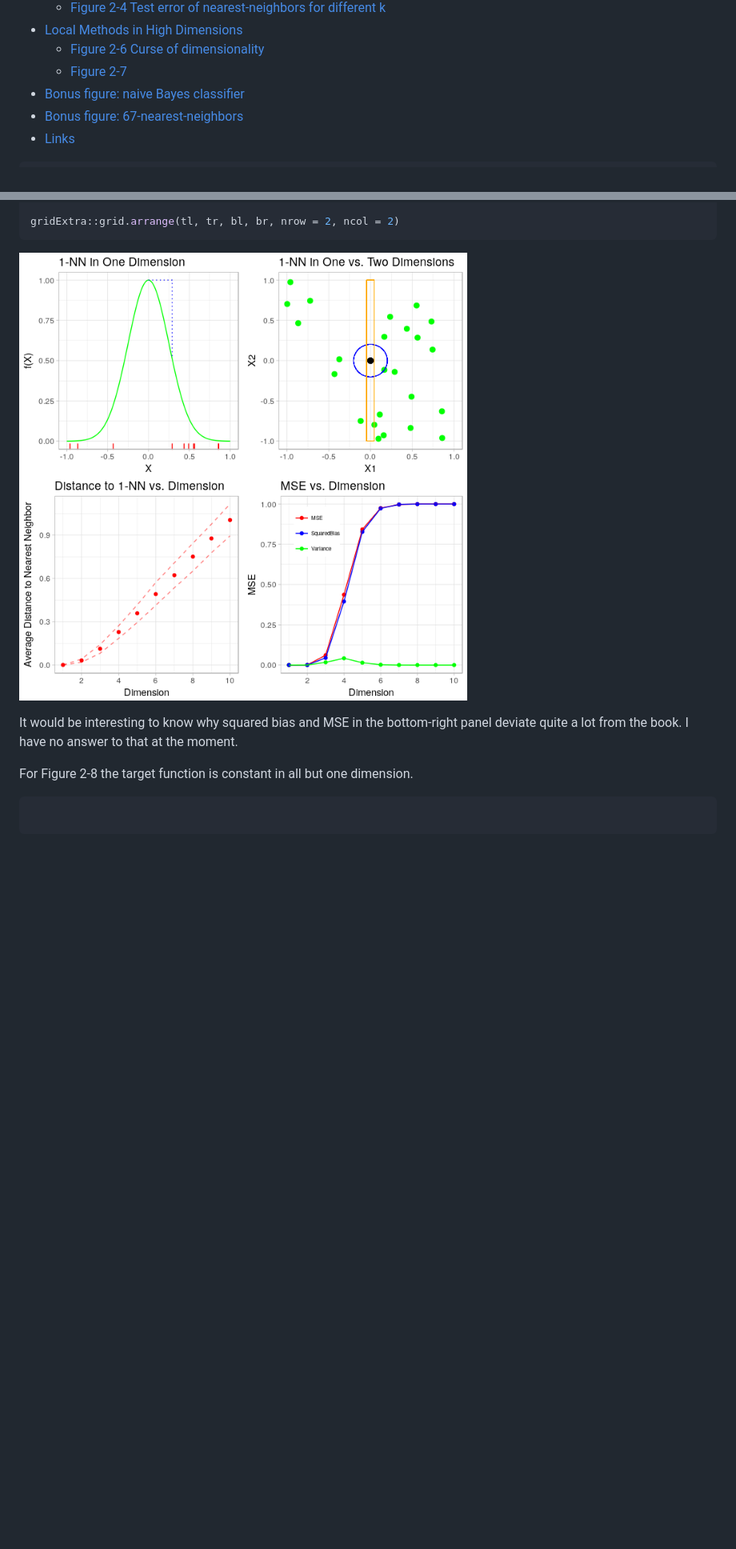
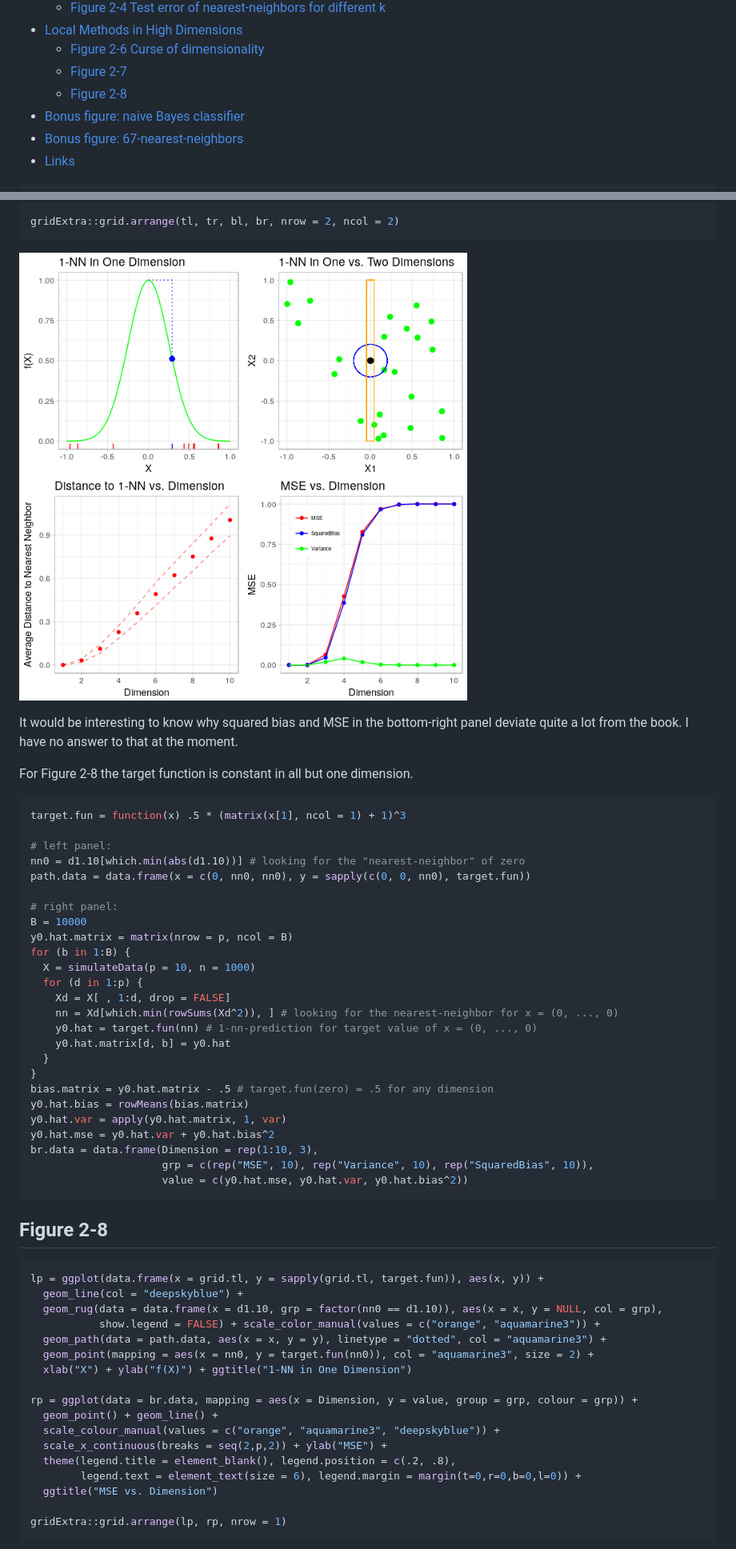
Before and after one commit to BodoBurger/hastie-ElemStatLearn-figures, a Markdown page: 02-Overview-Supervised-Learning.md, 2 parts joined by grey strips. Shown: that part at 80% size. GitHub-like rendering; pictures changed too: figures/figure-2-7-1.png; blank space fills up the shorter version.

Commit message:
figure 2-8

````diff
--- a/02-Overview-Supervised-Learning.md
+++ b/02-Overview-Supervised-Learning.md
@@ -13,6 +13,7 @@ Bodo Burger
 -   [Local Methods in High Dimensions](#local-methods-in-high-dimensions)
     -   [Figure 2-6 Curse of dimensionality](#figure-2-6-curse-of-dimensionality)
     -   [Figure 2-7](#figure-2-7)
+    -   [Figure 2-8](#figure-2-8)
 -   [Bonus figure: naive Bayes classifier](#bonus-figure-naive-bayes-classifier)
 -   [Bonus figure: 67-nearest-neighbors](#bonus-figure-67-nearest-neighbors)
 -   [Links](#links)
@@ -393,5 +395,54 @@ It would be interesting to know why squared bias and MSE in the bottom-right pan
 
 For Figure 2-8 the target function is constant in all but one dimension.
 
-``` rr
+``` r
+target.fun = function(x) .5 * (matrix(x[1], ncol = 1) + 1)^3
+
+# left panel:
+nn0 = d1.10[which.min(abs(d1.10))] # looking for the "nearest-neighbor" of zero
+path.data = data.frame(x = c(0, nn0, nn0), y = sapply(c(0, 0, nn0), target.fun))
+
+# right panel:
+B = 10000
+y0.hat.matrix = matrix(nrow = p, ncol = B)
+for (b in 1:B) {
+  X = simulateData(p = 10, n = 1000)
+  for (d in 1:p) {
+    Xd = X[ , 1:d, drop = FALSE]
+    nn = Xd[which.min(rowSums(Xd^2)), ] # looking for the nearest-neighbor for x = (0, ..., 0)
+    y0.hat = target.fun(nn) # 1-nn-prediction for target value of x = (0, ..., 0)
+    y0.hat.matrix[d, b] = y0.hat
+  }
+}
+bias.matrix = y0.hat.matrix - .5 # target.fun(zero) = .5 for any dimension
+y0.hat.bias = rowMeans(bias.matrix)
+y0.hat.var = apply(y0.hat.matrix, 1, var)
+y0.hat.mse = y0.hat.var + y0.hat.bias^2
+br.data = data.frame(Dimension = rep(1:10, 3),
+                     grp = c(rep("MSE", 10), rep("Variance", 10), rep("SquaredBias", 10)),
+                     value = c(y0.hat.mse, y0.hat.var, y0.hat.bias^2))
 ```
+
+Figure 2-8
+----------
+
+``` r
+lp = ggplot(data.frame(x = grid.tl, y = sapply(grid.tl, target.fun)), aes(x, y)) +
+  geom_line(col = "deepskyblue") +
+  geom_rug(data = data.frame(x = d1.10, grp = factor(nn0 == d1.10)), aes(x = x, y = NULL, col = grp),
+           show.legend = FALSE) + scale_color_manual(values = c("orange", "aquamarine3")) +
+  geom_path(data = path.data, aes(x = x, y = y), linetype = "dotted", col = "aquamarine3") +
+  geom_point(mapping = aes(x = nn0, y = target.fun(nn0)), col = "aquamarine3", size = 2) +
+  xlab("X") + ylab("f(X)") + ggtitle("1-NN in One Dimension")
+
+rp = ggplot(data = br.data, mapping = aes(x = Dimension, y = value, group = grp, colour = grp)) +
+  geom_point() + geom_line() +
+  scale_colour_manual(values = c("orange", "aquamarine3", "deepskyblue")) +
+  scale_x_continuous(breaks = seq(2,p,2)) + ylab("MSE") +
+  theme(legend.title = element_blank(), legend.position = c(.2, .8),
+        legend.text = element_text(size = 6), legend.margin = margin(t=0,r=0,b=0,l=0)) +
+  ggtitle("MSE vs. Dimension")
+
+gridExtra::grid.arrange(lp, rp, nrow = 1)
+```
+
````
Also changed, not shown: other parts of 02-Overview-Supervised-Learning.md (+4 -2 lines), figures/figure-2-8-1.png (added), 1 other file.
